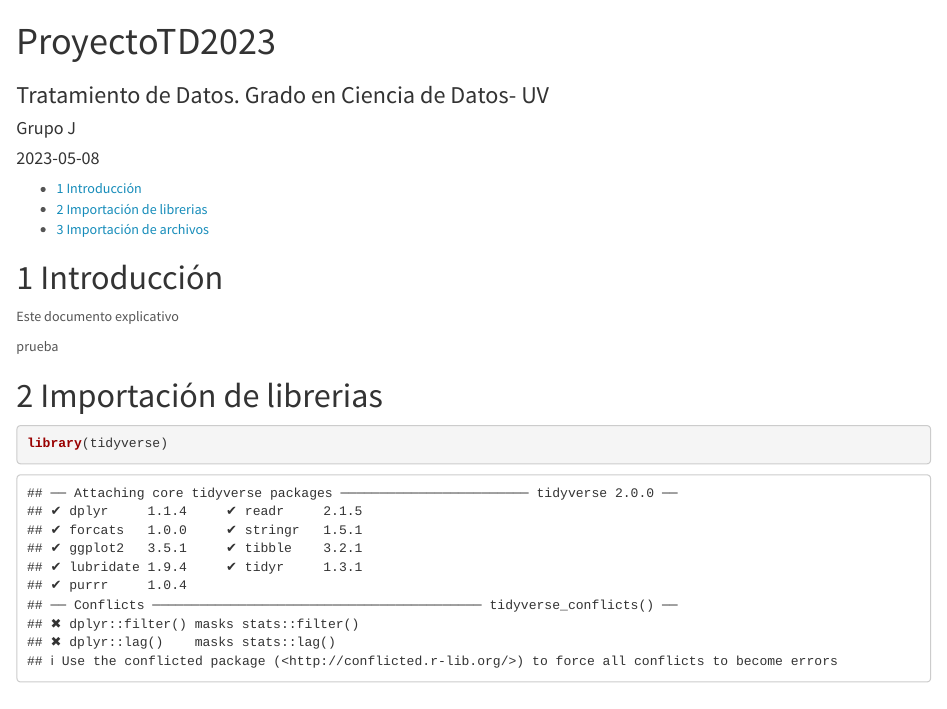
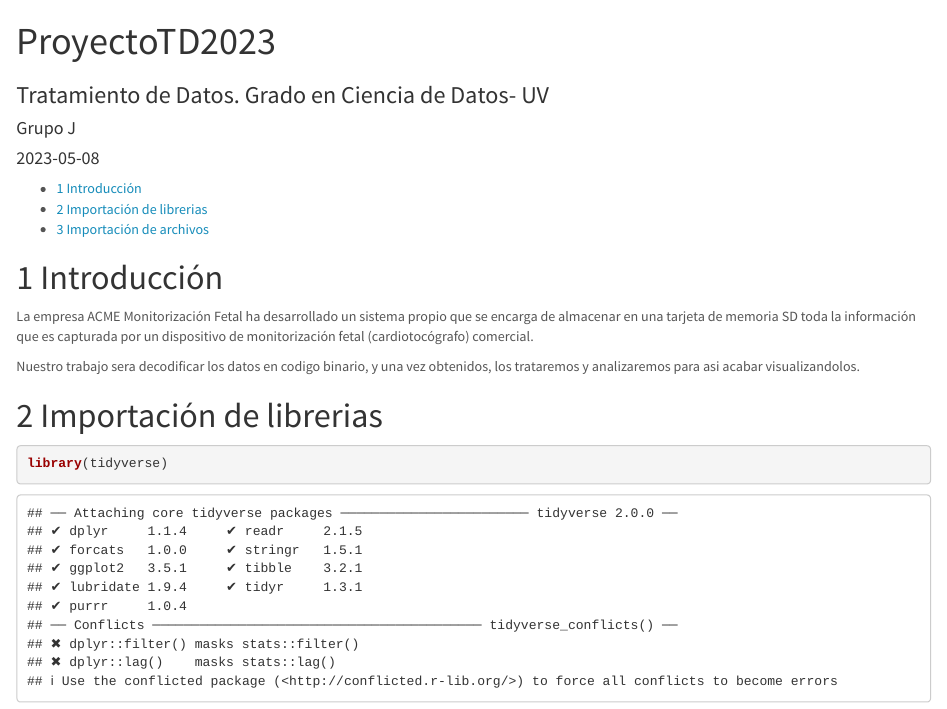
Before and after one commit to mariolopezguasp/ProyectoTD2023, an R Markdown document (ProyectoTD2023.Rmd): the page in a window 1100 px wide, from its top. Rendered offline with R 4.5, knitr and Pandoc, with nearby package versions; some code elsewhere in the file could not run offline.

Commit message:
Introduccion

```diff
--- a/ProyectoTD2023.Rmd
+++ b/ProyectoTD2023.Rmd
@@ -23,9 +23,9 @@ subtitle: "Tratamiento de Datos. Grado en Ciencia de Datos- UV"
 
 # Introducción
 
-Este documento explicativo
+La empresa ACME Monitorización Fetal ha desarrollado un sistema propio que se encarga de almacenar en una tarjeta de memoria SD toda la información que es capturada por un dispositivo de monitorización fetal (cardiotocógrafo) comercial.
 
-prueba
+Nuestro trabajo sera decodificar los datos en codigo binario, y una vez obtenidos, los trataremos y analizaremos para asi acabar visualizandolos.
 
 # Importación de librerias
 
```
